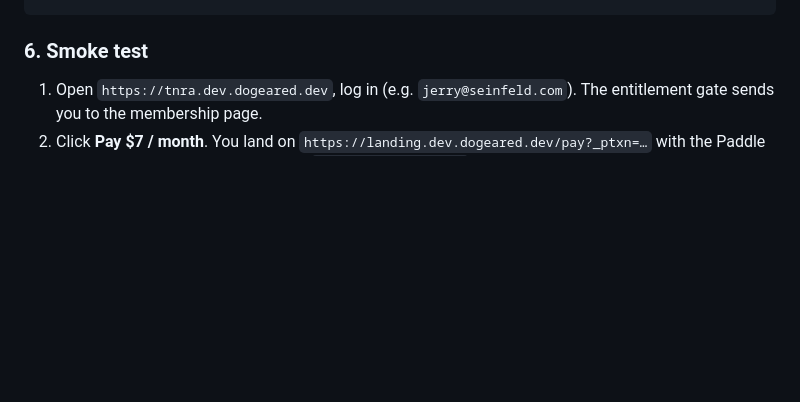
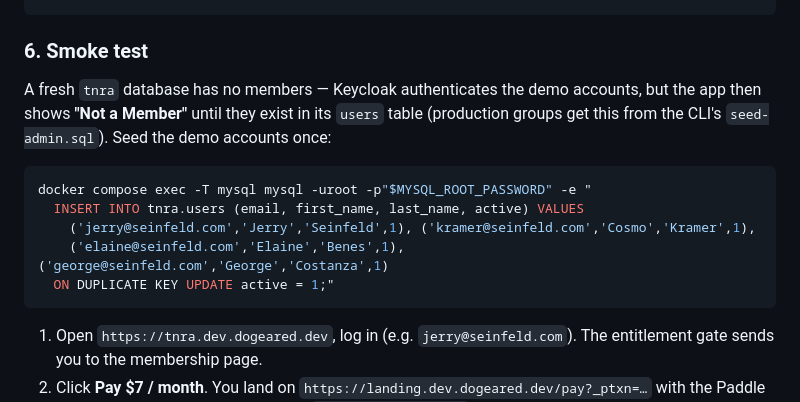
Before and after one commit to dogeared/tnra, a Markdown page: README.md, the part around the change. GitHub-like rendering; blank space fills up the shorter version.

Commit message:
docs(dev-site): seed demo members into a fresh tnra DB before the smoke test
Co-Authored-By: Claude Fable 5.1 <noreply@anthropic.com>

````diff
--- a/README.md
+++ b/README.md
@@ -326,6 +326,18 @@ export PADDLE_ENVIRONMENT=sandbox
 
 ### 6. Smoke test
 
+A fresh `tnra` database has no members — Keycloak authenticates the demo accounts, but the app then
+shows **"Not a Member"** until they exist in its `users` table (production groups get this from the
+CLI's `seed-admin.sql`). Seed the demo accounts once:
+
+```bash
+docker compose exec -T mysql mysql -uroot -p"$MYSQL_ROOT_PASSWORD" -e "
+  INSERT INTO tnra.users (email, first_name, last_name, active) VALUES
+    ('jerry@seinfeld.com','Jerry','Seinfeld',1), ('kramer@seinfeld.com','Cosmo','Kramer',1),
+    ('elaine@seinfeld.com','Elaine','Benes',1),  ('george@seinfeld.com','George','Costanza',1)
+  ON DUPLICATE KEY UPDATE active = 1;"
+```
+
 1. Open `https://tnra.dev.dogeared.dev`, log in (e.g. `jerry@seinfeld.com`). The entitlement gate
    sends you to the membership page.
 2. Click **Pay $7 / month**. You land on `https://landing.dev.dogeared.dev/pay?_ptxn=…` with the
````
